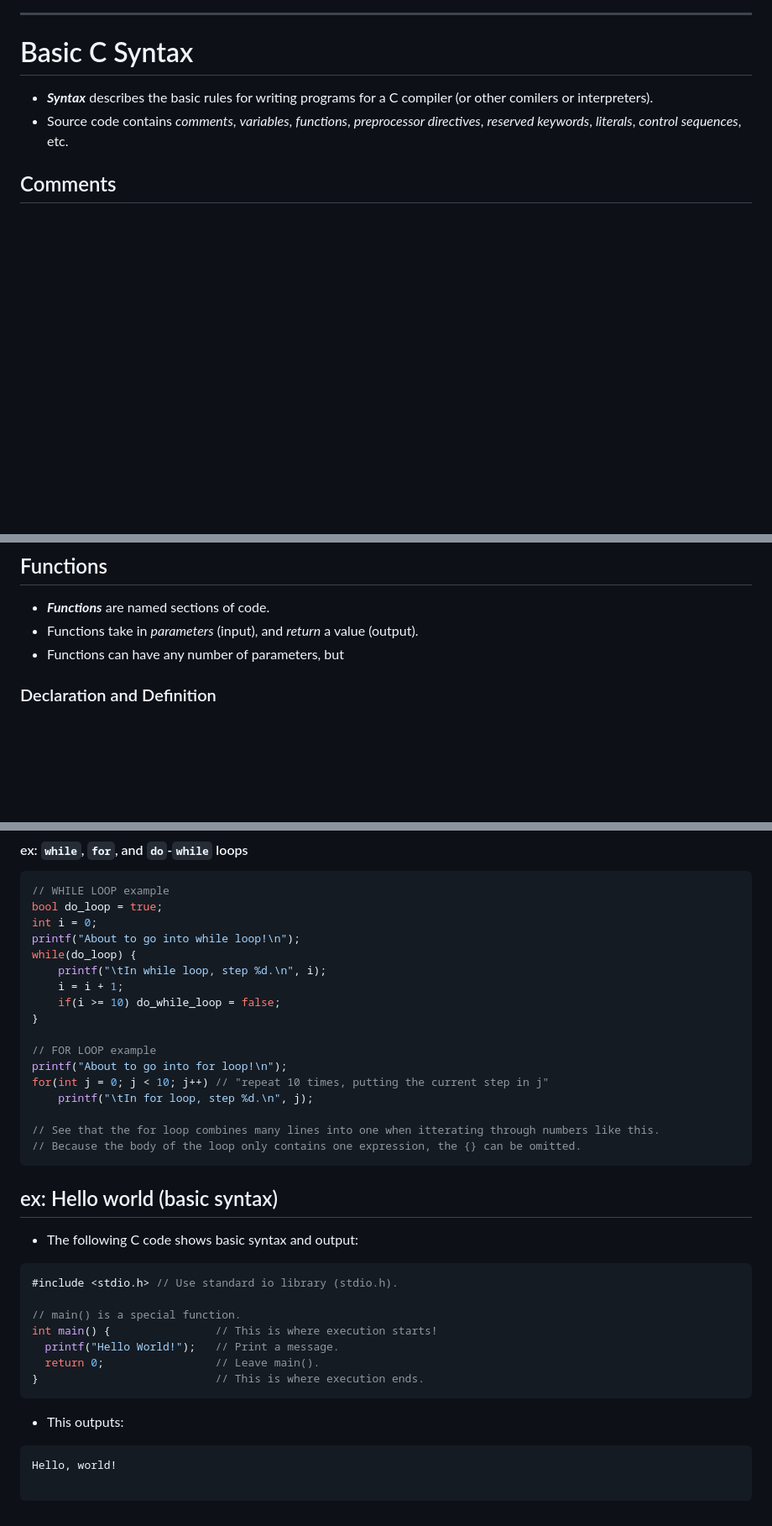
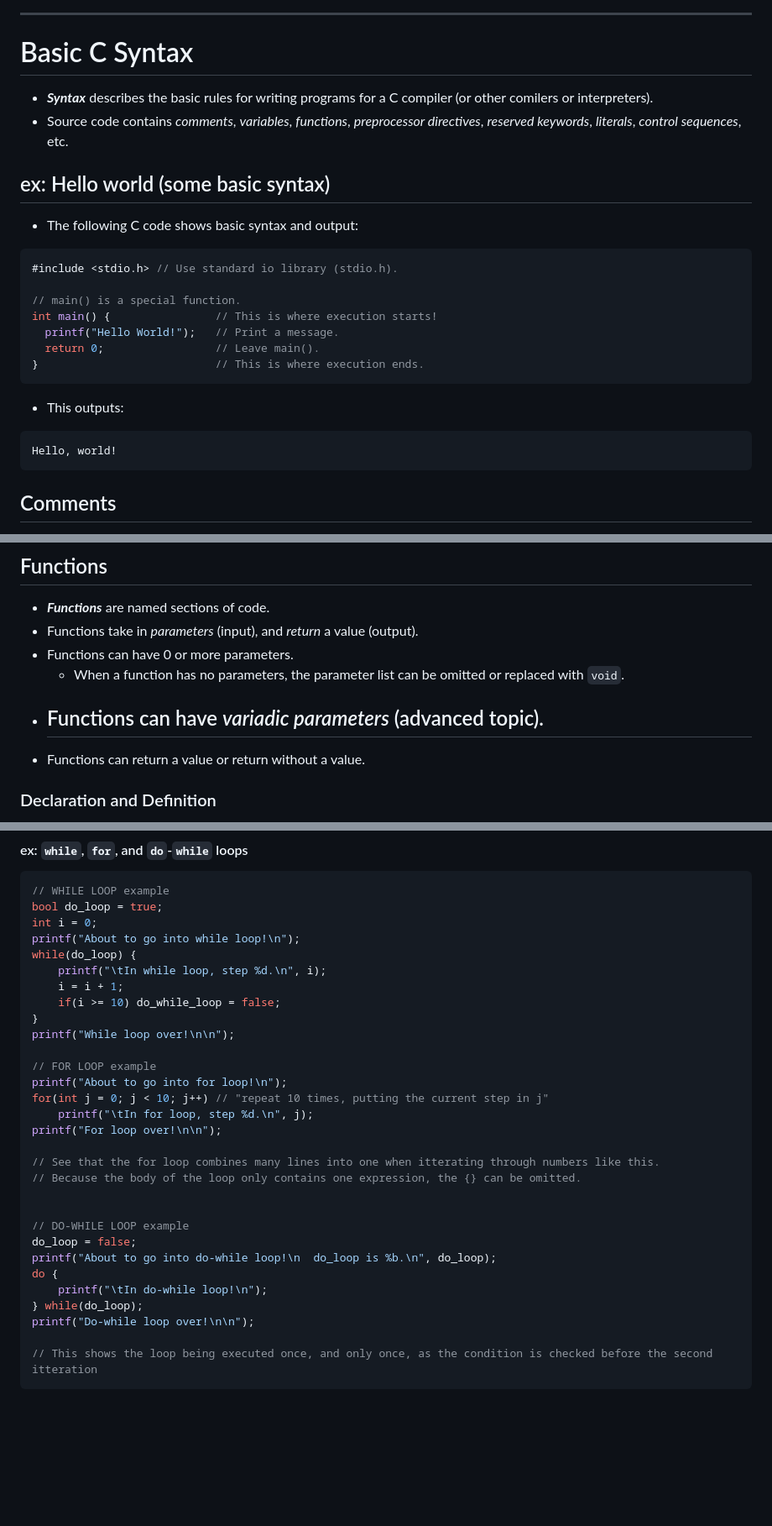
Before and after one commit to SoleBridge/SoleBridge.github.io, a Markdown page: README.md, 3 parts joined by grey strips. Shown: that part at 84% size. Rendered like a GitHub page; blank space fills up the shorter version.

````diff
--- a/README.md
+++ b/README.md
@@ -79,6 +79,23 @@
 # Basic C Syntax
 - **_Syntax_** describes the basic rules for writing programs for a C compiler (or other comilers or interpreters).
 - Source code contains _comments_, _variables_, _functions_, _preprocessor directives_, _reserved keywords_, _literals_, _control sequences_, etc.
+
+## ex: Hello world (some basic syntax)
+- The following C code shows basic syntax and output:
+```C
+#include <stdio.h> // Use standard io library (stdio.h).
+
+// main() is a special function.
+int main() {                // This is where execution starts!
+  printf("Hello World!");	// Print a message.
+  return 0;					// Leave main().
+}                           // This is where execution ends.
+```
+- This outputs:
+```bash
+Hello, world!
+```
+
 ## Comments
 - **_Comments_** are ignored by the compiler.
 - Comments are used to document code, or temporarily "disable" a portion of the code.
@@ -116,7 +133,11 @@ Anything in here is ignored.
 ## Functions
 - **_Functions_** are named sections of code.
 - Functions take in _parameters_ (input), and _return_ a value (output).
-- Functions can have any number of parameters, but
+- Functions can have 0 or more parameters.
+	- When a function has no parameters, the parameter list can be omitted or replaced with `void`.
+- Functions can have _variadic parameters_ (advanced topic).
+	-
+- Functions can return a value or return without a value.
 
 
 ### Declaration and Definition
@@ -216,29 +237,25 @@ while(do_loop) {
 	i = i + 1;
 	if(i >= 10) do_while_loop = false;
 }
+printf("While loop over!\n\n");
 
 // FOR LOOP example
 printf("About to go into for loop!\n");
 for(int j = 0; j < 10; j++) // "repeat 10 times, putting the current step in j"
 	printf("\tIn for loop, step %d.\n", j);
+printf("For loop over!\n\n");
 
 // See that the for loop combines many lines into one when itterating through numbers like this.
 // Because the body of the loop only contains one expression, the {} can be omitted.
+
+
+// DO-WHILE LOOP example
+do_loop = false;
+printf("About to go into do-while loop!\n  do_loop is %b.\n", do_loop);
+do {
+	printf("\tIn do-while loop!\n");
+} while(do_loop);
+printf("Do-while loop over!\n\n");
+
+// This shows the loop being executed once, and only once, as the condition is checked before the second itteration
 ```
-
-## ex: Hello world (basic syntax)
-- The following C code shows basic syntax and output:
-```C
-#include <stdio.h> // Use standard io library (stdio.h).
-
-// main() is a special function.
-int main() {                // This is where execution starts!
-  printf("Hello World!");	// Print a message.
-  return 0;					// Leave main().
-}                           // This is where execution ends.
-```
-- This outputs:
-```bash
-Hello, world!
-
-```
````
